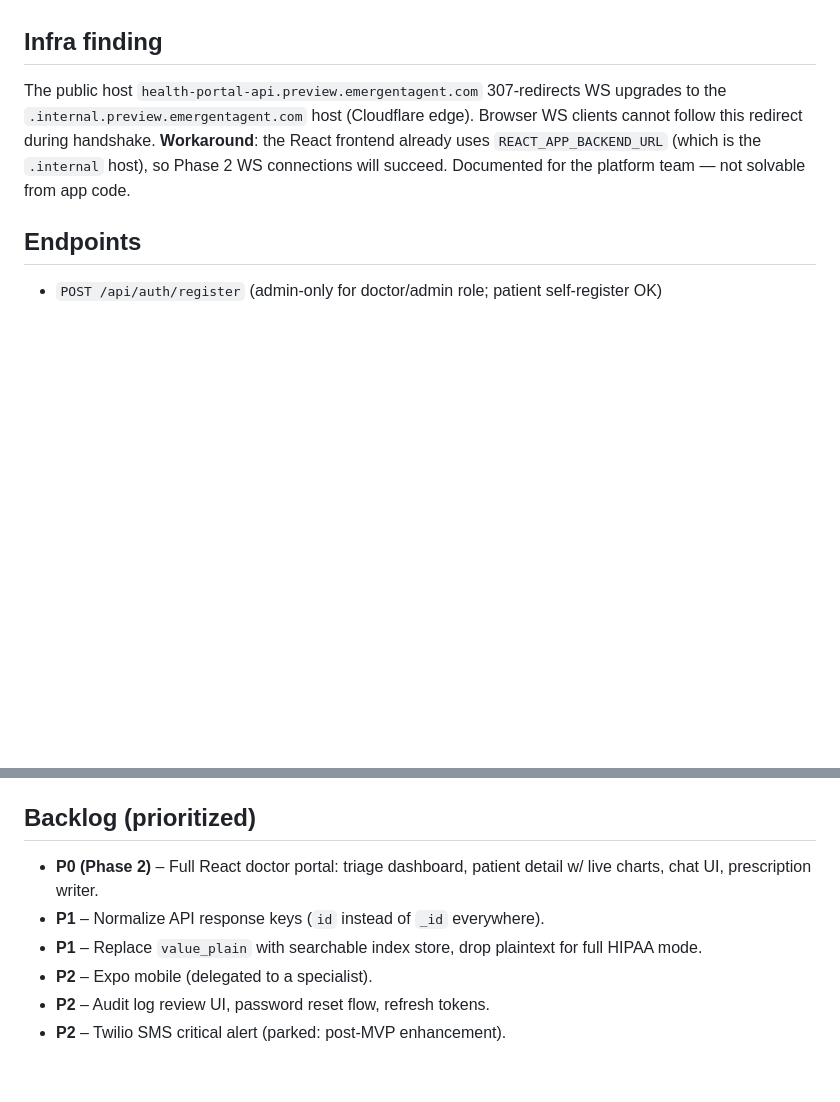
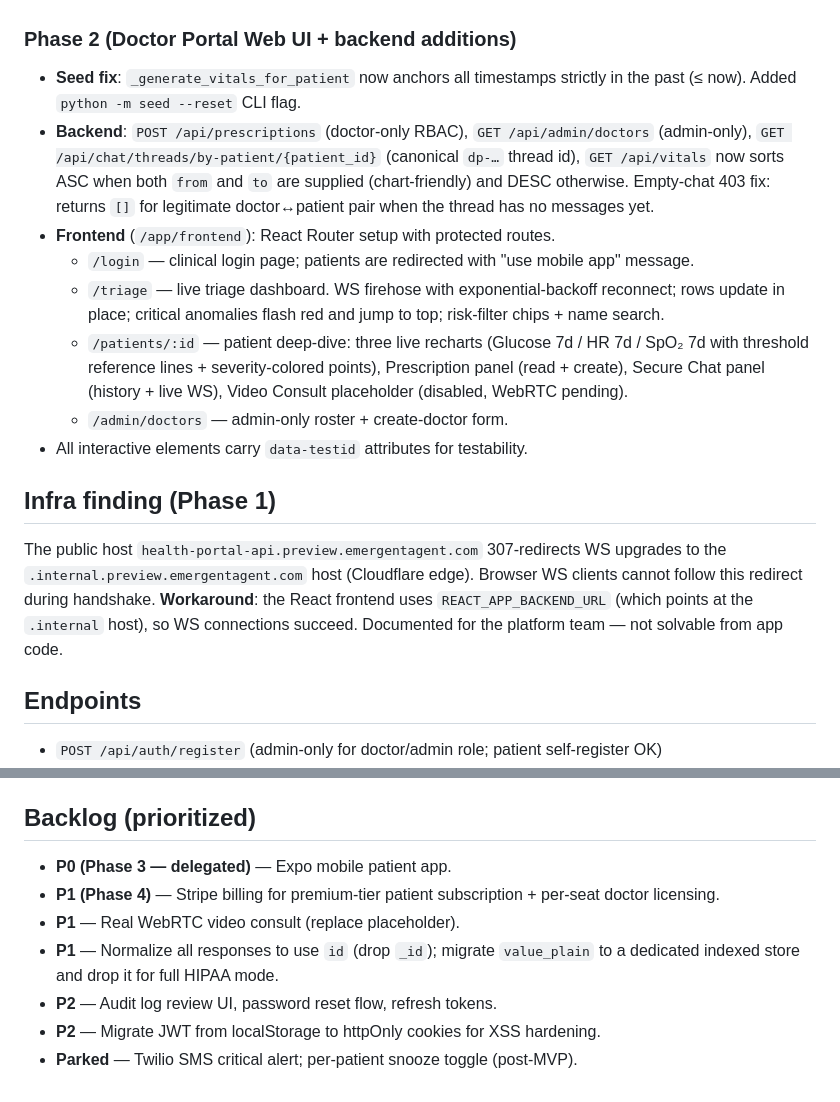
Before and after one commit to aadhiks17/pulsehub, a Markdown page: memory/PRD.md, 2 parts joined by grey strips. GitHub-like rendering; blank space fills up the shorter version.

Commit message:
auto-commit for 77f9ac2d-42b3-41e7-ac2d-18043ff6fd4a

```diff
--- a/memory/PRD.md
+++ b/memory/PRD.md
@@ -45,12 +45,22 @@ and chat, seed data, and a frontend placeholder. Mobile (Expo) is delegated.
 - `GET /api/vitals/{patient_id}` now sorts **descending by `recorded_at`** so `limit=N` returns the freshest N readings.
 - `/app/memory/emulator_controls.md` documents the localhost:9001 control surface.
 
-## Infra finding
+### Phase 2 (Doctor Portal Web UI + backend additions)
+- **Seed fix**: `_generate_vitals_for_patient` now anchors all timestamps strictly in the past (≤ now). Added `python -m seed --reset` CLI flag.
+- **Backend**: `POST /api/prescriptions` (doctor-only RBAC), `GET /api/admin/doctors` (admin-only), `GET /api/chat/threads/by-patient/{patient_id}` (canonical `dp-…` thread id), `GET /api/vitals` now sorts ASC when both `from` and `to` are supplied (chart-friendly) and DESC otherwise. Empty-chat 403 fix: returns `[]` for legitimate doctor↔patient pair when the thread has no messages yet.
+- **Frontend** (`/app/frontend`): React Router setup with protected routes.
+  - `/login` — clinical login page; patients are redirected with "use mobile app" message.
+  - `/triage` — live triage dashboard. WS firehose with exponential-backoff reconnect; rows update in place; critical anomalies flash red and jump to top; risk-filter chips + name search.
+  - `/patients/:id` — patient deep-dive: three live recharts (Glucose 7d / HR 7d / SpO₂ 7d with threshold reference lines + severity-colored points), Prescription panel (read + create), Secure Chat panel (history + live WS), Video Consult placeholder (disabled, WebRTC pending).
+  - `/admin/doctors` — admin-only roster + create-doctor form.
+- All interactive elements carry `data-testid` attributes for testability.
+
+## Infra finding (Phase 1)
 The public host `health-portal-api.preview.emergentagent.com` 307-redirects WS upgrades
 to the `.internal.preview.emergentagent.com` host (Cloudflare edge). Browser WS clients
-cannot follow this redirect during handshake. **Workaround**: the React frontend already
-uses `REACT_APP_BACKEND_URL` (which is the `.internal` host), so Phase 2 WS connections
-will succeed. Documented for the platform team — not solvable from app code.
+cannot follow this redirect during handshake. **Workaround**: the React frontend uses
+`REACT_APP_BACKEND_URL` (which points at the `.internal` host), so WS connections succeed.
+Documented for the platform team — not solvable from app code.
 
 ## Endpoints
 - `POST /api/auth/register` (admin-only for doctor/admin role; patient self-register OK)
@@ -66,9 +76,10 @@ will succeed. Documented for the platform team — not solvable from app code.
 - `WS   /api/ws/chat/{thread_id}?token=`
 
 ## Backlog (prioritized)
-- **P0 (Phase 2)** – Full React doctor portal: triage dashboard, patient detail w/ live charts, chat UI, prescription writer.
-- **P1** – Normalize API response keys (`id` instead of `_id` everywhere).
-- **P1** – Replace `value_plain` with searchable index store, drop plaintext for full HIPAA mode.
-- **P2** – Expo mobile (delegated to a specialist).
-- **P2** – Audit log review UI, password reset flow, refresh tokens.
-- **P2** – Twilio SMS critical alert (parked: post-MVP enhancement).
+- **P0 (Phase 3 — delegated)** — Expo mobile patient app.
+- **P1 (Phase 4)** — Stripe billing for premium-tier patient subscription + per-seat doctor licensing.
+- **P1** — Real WebRTC video consult (replace placeholder).
+- **P1** — Normalize all responses to use `id` (drop `_id`); migrate `value_plain` to a dedicated indexed store and drop it for full HIPAA mode.
+- **P2** — Audit log review UI, password reset flow, refresh tokens.
+- **P2** — Migrate JWT from localStorage to httpOnly cookies for XSS hardening.
+- **Parked** — Twilio SMS critical alert; per-patient snooze toggle (post-MVP).
```
